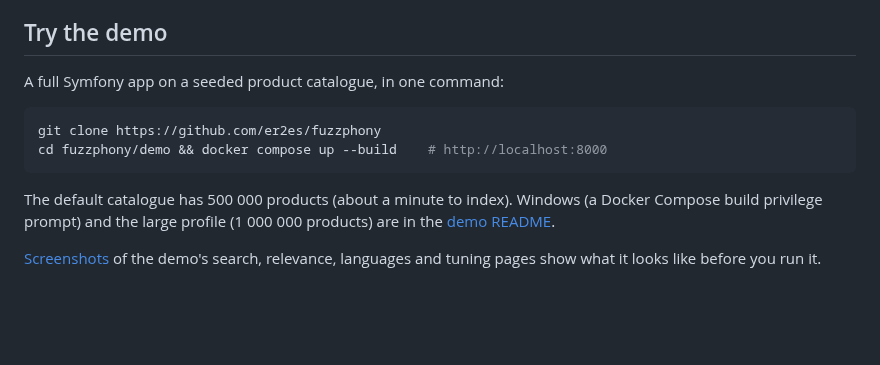
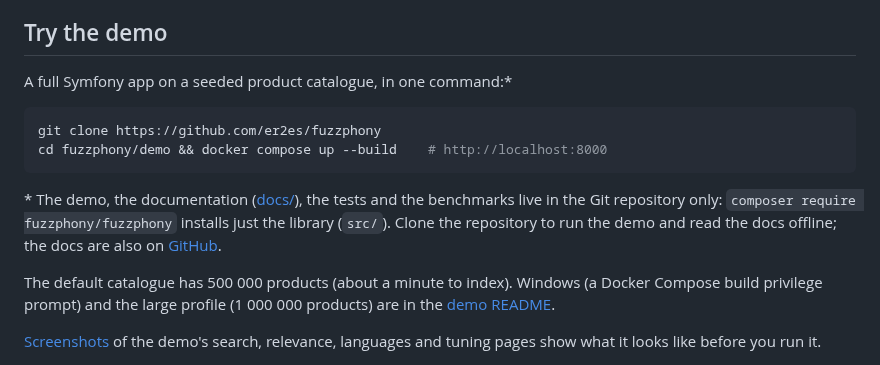
Before and after one commit to er2es/fuzzphony, a Markdown page: README.md, the part around the change. GitHub-like rendering; blank space fills up the shorter version.

Commit message:
Docs: the demo and docs live in the Git repository only, not in the Composer package
Co-Authored-By: Claude Sonnet 5.5 <noreply@anthropic.com>

````diff
--- a/README.md
+++ b/README.md
@@ -39,12 +39,14 @@ Status: v0.9.10 (pre-1.0). The API may still change before 1.0; 0.10.0 gathers t
 
 ## Try the demo
 
-A full Symfony app on a seeded product catalogue, in one command:
+A full Symfony app on a seeded product catalogue, in one command:*
 
 ```bash
 git clone https://github.com/er2es/fuzzphony
 cd fuzzphony/demo && docker compose up --build    # http://localhost:8000
 ```
+
+\* The demo, the documentation ([docs/](https://github.com/er2es/fuzzphony/blob/main/docs/README.md)), the tests and the benchmarks live in the Git repository only: `composer require fuzzphony/fuzzphony` installs just the library (`src/`). Clone the repository to run the demo and read the docs offline; the docs are also on [GitHub](https://github.com/er2es/fuzzphony/blob/main/docs/README.md).
 
 The default catalogue has 500 000 products (about a minute to index). Windows (a Docker Compose build privilege prompt) and the
 large profile (1 000 000 products) are in the [demo README](https://github.com/er2es/fuzzphony/blob/main/demo/README.md).
````
Also changed, not shown: demo/README.md (+2 -0 lines), docs/README.md (+2 -0 lines).
